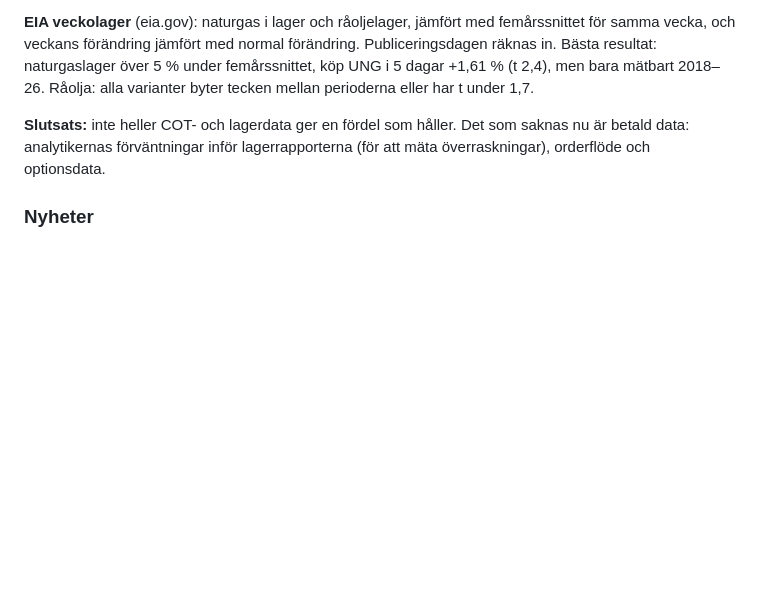
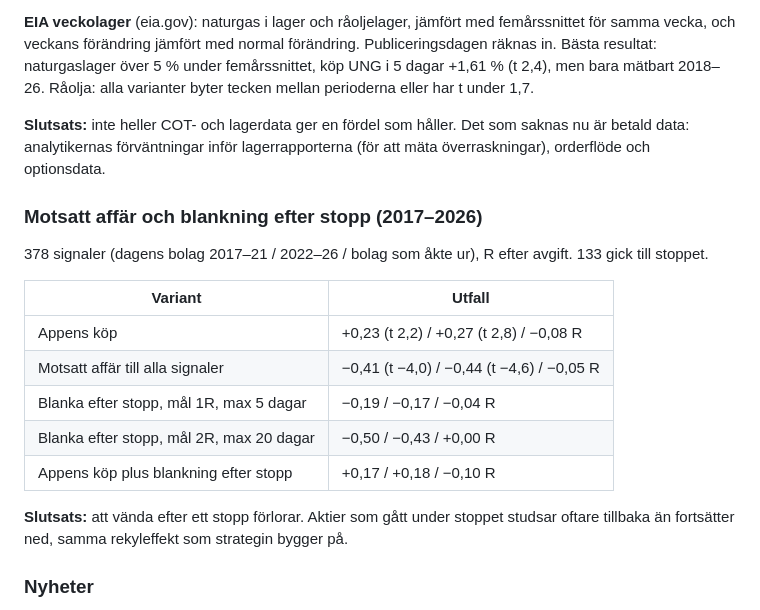
Before and after one commit to EnCodecwtf/omx-analys, a Markdown page: README.md, the part around the change. Drawn GitHub-style; blank space fills up the shorter version.

Commit message:
README: test av motsatt affär och blankning efter stopp
Co-Authored-By: Claude Opus 5.5 <noreply@anthropic.com>
Claude-Session: https://claude.ai/code/session_01Euj93ZzpSSbQBtTzRwizxv

```diff
--- a/README.md
+++ b/README.md
@@ -504,6 +504,20 @@ perioderna eller har t under 1,7.
 **Slutsats:** inte heller COT- och lagerdata ger en fördel som håller. Det som saknas nu är betald data: analytikernas
 förväntningar inför lagerrapporterna (för att mäta överraskningar), orderflöde och optionsdata.
 
+### Motsatt affär och blankning efter stopp (2017–2026)
+378 signaler (dagens bolag 2017–21 / 2022–26 / bolag som åkte ur), R efter avgift. 133 gick till stoppet.
+
+| Variant | Utfall |
+|---|---|
+| Appens köp | +0,23 (t 2,2) / +0,27 (t 2,8) / −0,08 R |
+| Motsatt affär till alla signaler | −0,41 (t −4,0) / −0,44 (t −4,6) / −0,05 R |
+| Blanka efter stopp, mål 1R, max 5 dagar | −0,19 / −0,17 / −0,04 R |
+| Blanka efter stopp, mål 2R, max 20 dagar | −0,50 / −0,43 / +0,00 R |
+| Appens köp plus blankning efter stopp | +0,17 / +0,18 / −0,10 R |
+
+**Slutsats:** att vända efter ett stopp förlorar. Aktier som gått under stoppet studsar oftare tillbaka än fortsätter ned,
+samma rekyleffekt som strategin bygger på.
+
 ### Nyheter
 Rubriker från Google Nyheter visas för varje bolag, för börsen och för krig och geopolitik (högst 2 per källa). Varje rubrik märks med
 Geopolitik, Makro, Rapport, Bud eller Analys. Rubrikerna påverkar inte signalerna, eftersom det inte finns någon gratis historik att
```
